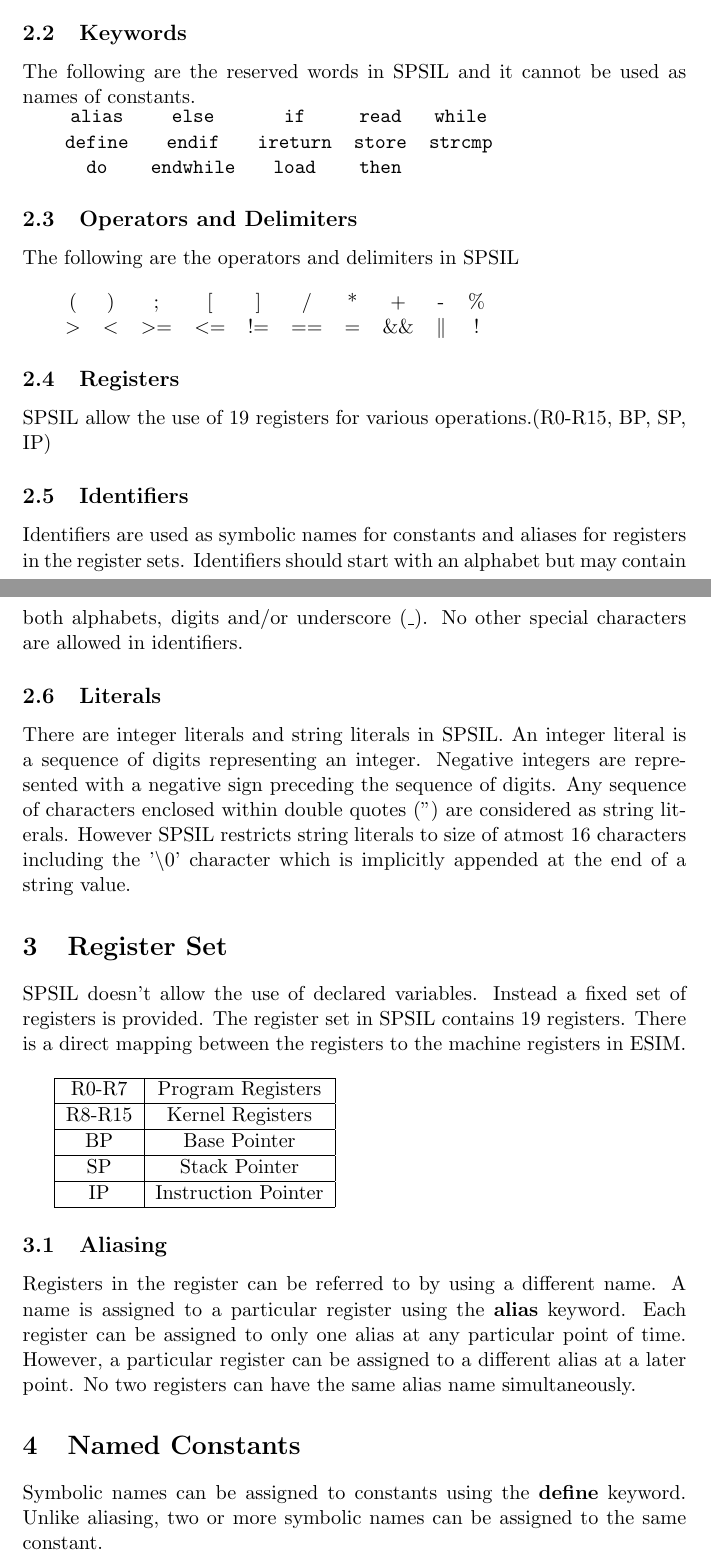
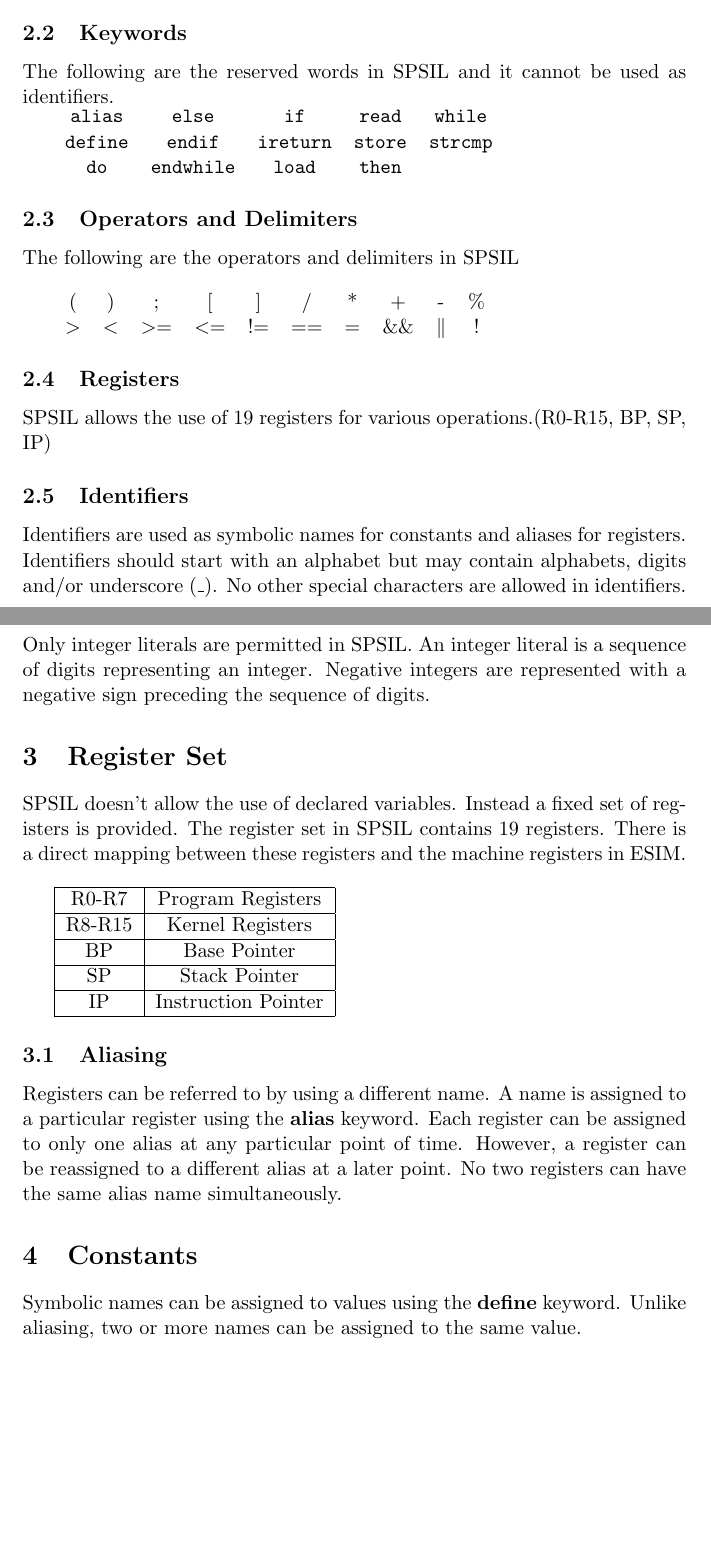
Before and after one commit to vivekzhere/spsil, a LaTeX document (doc/spec.tex): two parts of pages 3 and 4 of 8, joined at a grey line, cut so that both start at the same text, the shorter picture padded with empty space. Compiled offline with pdfLaTeX.

Commit message:
some errors in the doc

```diff
--- a/doc/spec.tex
+++ b/doc/spec.tex
@@ -53,7 +53,7 @@ White spaces in the program including tabs, newline and horizontal spaces are ig
 
 %*********%
 \subsection{Keywords}
-The following are the reserved words in SPSIL and it cannot be used as names of constants.
+The following are the reserved words in SPSIL and it cannot be used as identifiers.
 
 \begin{tabular}{c c c c c }
 \kw{alias} 		& 	\kw{else} 		& 	\kw{if} 		&   \kw{read} 	&   \kw{while}     \\
@@ -78,23 +78,22 @@ The following are the operators and delimiters in SPSIL   \\
 
 %*********%
 \subsection{Registers}
-SPSIL allow the use of 19 registers for various operations.(R0-R15, BP, SP, IP)
+SPSIL allows the use of 19 registers for various operations.(R0-R15, BP, SP, IP)
 
 %*********%
 \subsection{Identifiers}
-Identifiers are used as symbolic names for constants and aliases for registers in the register sets. Identifiers should start with an alphabet but may contain both alphabets, digits and/or underscore (\_). No other special characters are allowed in identifiers.
+Identifiers are used as symbolic names for constants and aliases for registers. Identifiers should start with an alphabet but may contain alphabets, digits and/or underscore (\_). No other special characters are allowed in identifiers.
 
 %*********%
 \subsection{Literals}
-There are integer literals and string literals in SPSIL. An integer literal is a sequence of digits representing an integer.
-Negative integers are represented with a negative sign preceding the sequence of digits. Any sequence of characters enclosed within double quotes (") are considered as string literals. However SPSIL restricts string literals to size of atmost 16 characters including the '\textbackslash 0' character which is implicitly appended at the end of a string value.
+Only integer literals are permitted in SPSIL. An integer literal is a sequence of digits representing an integer. Negative integers are represented with a negative sign preceding the sequence of digits.
 
 
 
 %-----------------------------Registers-------------------------%%
 \section{Register Set}
 
-SPSIL doesn't allow the use of declared variables. Instead a fixed set of registers is provided. The register set in SPSIL contains 19 registers. There is a direct mapping between the registers to the machine registers in ESIM.   \\
+SPSIL doesn't allow the use of declared variables. Instead a fixed set of registers is provided. The register set in SPSIL contains 19 registers. There is a direct mapping between these registers and the machine registers in ESIM.   \\
 
 \begin{tabular}{| c | c | }
 \hline
@@ -112,11 +111,12 @@ IP		& Instruction Pointer \\
 
 
 \subsection{Aliasing}
-Registers in the register can be referred to by using a different name. A name is assigned to a particular register using the \textbf{alias} keyword. Each register can be assigned to only one alias at any particular point of time. However, a particular register can be assigned to a different alias at a later point. No two registers can have the same alias name simultaneously.
+Registers can be referred to by using a different name. A name is assigned to a particular register using the \textbf{alias} keyword. Each register can be assigned to only one alias at any particular point of time. However, a  register can be reassigned to a different alias at a later point. No two registers can have the same alias name simultaneously.
 
 
 
 %-----------------------------Constants-------------------------%%
-\section{Named Constants}
-Symbolic names can be assigned to constants using the \textbf{define} keyword. Unlike aliasing, two or more symbolic names can be assigned to the same constant.
+\section{Constants}
+Symbolic names can be assigned to values using the \textbf{define} keyword. Unlike aliasing, two or more names can be assigned to the same value.
+
 \subsection{Predefined Constants}
```
Also changed, not shown: doc/spec.pdf, doc/spec.tex (6 more changed lines), 2 other files.
